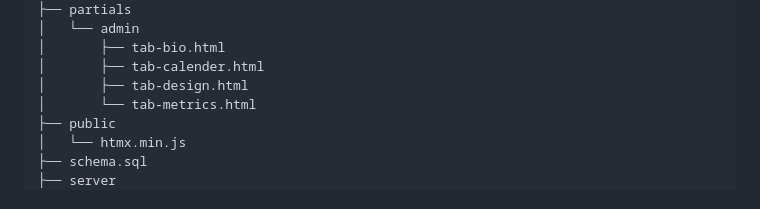
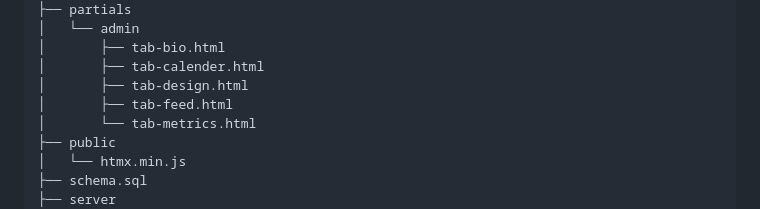
Before and after one commit to w00mb/stream3r, a Markdown page: README.md, the part around the change. Rendered like a GitHub page.

Commit message:
docs: Update directory structure diagram in README.md
- Added `partials/admin/tab-feed.html` to the directory structure diagram.

```diff
--- a/README.md
+++ b/README.md
@@ -69,6 +69,7 @@ docker-compose down
 │       ├── tab-bio.html
 │       ├── tab-calender.html
 │       ├── tab-design.html
+│       ├── tab-feed.html
 │       └── tab-metrics.html
 ├── public
 │   └── htmx.min.js
```
